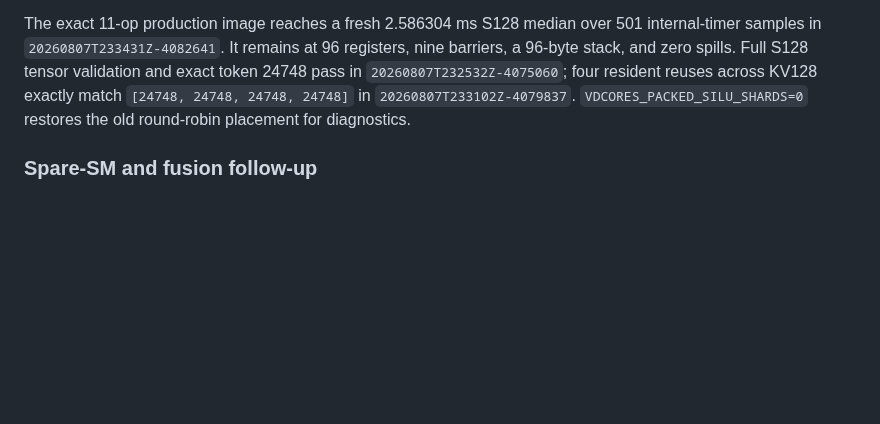
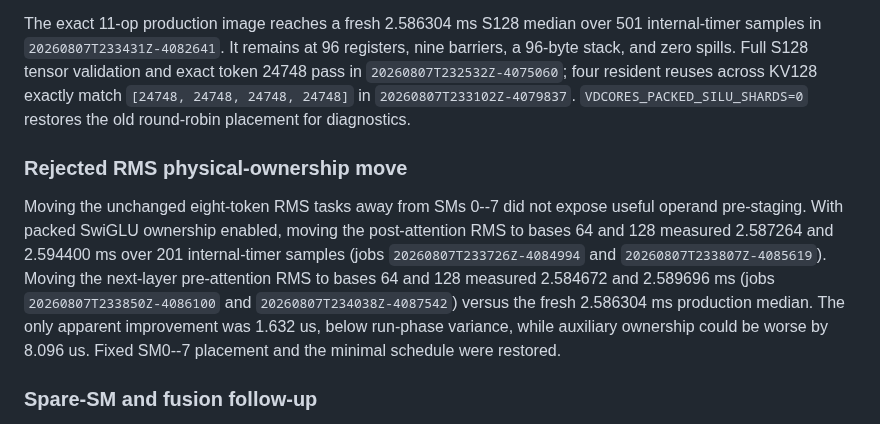
Before and after one commit to vdcores/vdcores, a Markdown page: benchmarks/README-blackwell.md, the part around the change. Rendered like a GitHub page; blank space fills up the shorter version.

Commit message:
document RMS ownership placement study

```diff
--- a/benchmarks/README-blackwell.md
+++ b/benchmarks/README-blackwell.md
@@ -616,6 +616,19 @@ resident reuses across KV128 exactly match `[24748, 24748, 24748, 24748]` in
 `20260807T233102Z-4079837`.  `VDCORES_PACKED_SILU_SHARDS=0` restores the old
 round-robin placement for diagnostics.
 
+### Rejected RMS physical-ownership move
+
+Moving the unchanged eight-token RMS tasks away from SMs 0--7 did not expose
+useful operand pre-staging.  With packed SwiGLU ownership enabled, moving the
+post-attention RMS to bases 64 and 128 measured 2.587264 and 2.594400 ms over
+201 internal-timer samples (jobs `20260807T233726Z-4084994` and
+`20260807T233807Z-4085619`).  Moving the next-layer pre-attention RMS to bases
+64 and 128 measured 2.584672 and 2.589696 ms (jobs
+`20260807T233850Z-4086100` and `20260807T234038Z-4087542`) versus the fresh
+2.586304 ms production median.  The only apparent improvement was 1.632 us,
+below run-phase variance, while auxiliary ownership could be worse by 8.096
+us.  Fixed SM0--7 placement and the minimal schedule were restored.
+
 ### Spare-SM and fusion follow-up
 
 The 24 SMs outside the 128-SM rectangular projection grid were explicitly
```
Also changed, not shown: 1 other file.
